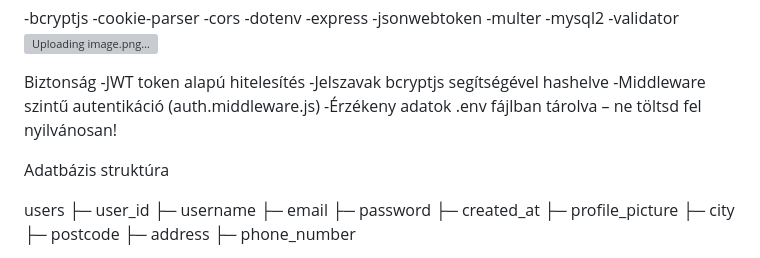
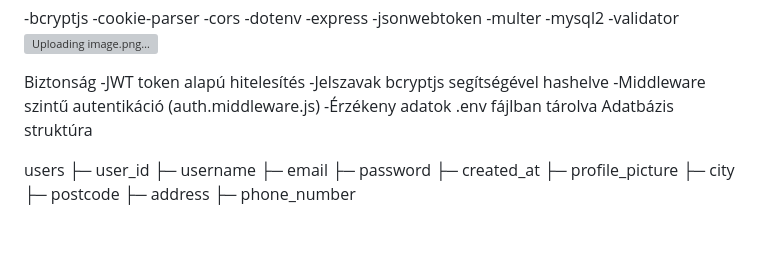
Before and after one commit to Simii01/s-k_frontend, a Markdown page: README.md, the part around the change. Rendered like a GitHub page; blank space fills up the shorter version; grey boxes are pictures that could not be loaded.

```diff
--- a/README.md
+++ b/README.md
@@ -44,8 +44,7 @@ Biztonság
 -JWT token alapú hitelesítés
 -Jelszavak bcryptjs segítségével hashelve
 -Middleware szintű autentikáció (auth.middleware.js)
--Érzékeny adatok .env fájlban tárolva – ne töltsd fel nyilvánosan!
-
+-Érzékeny adatok .env fájlban tárolva
 Adatbázis struktúra
 
 users
```
